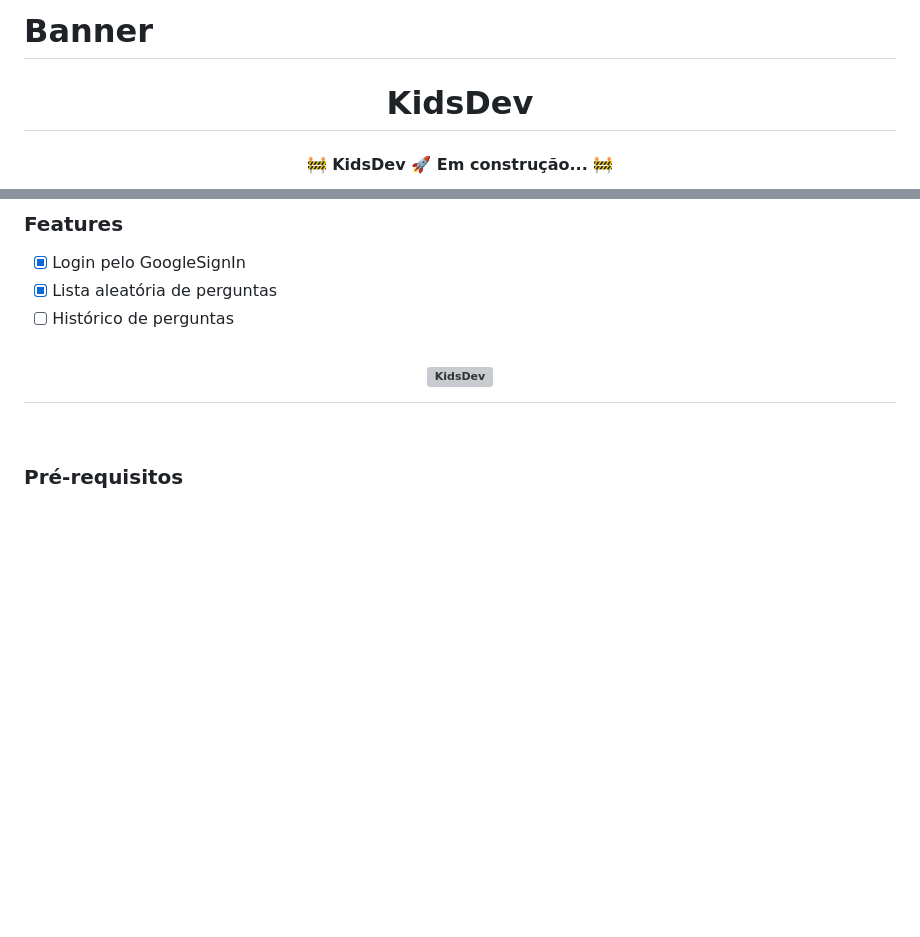
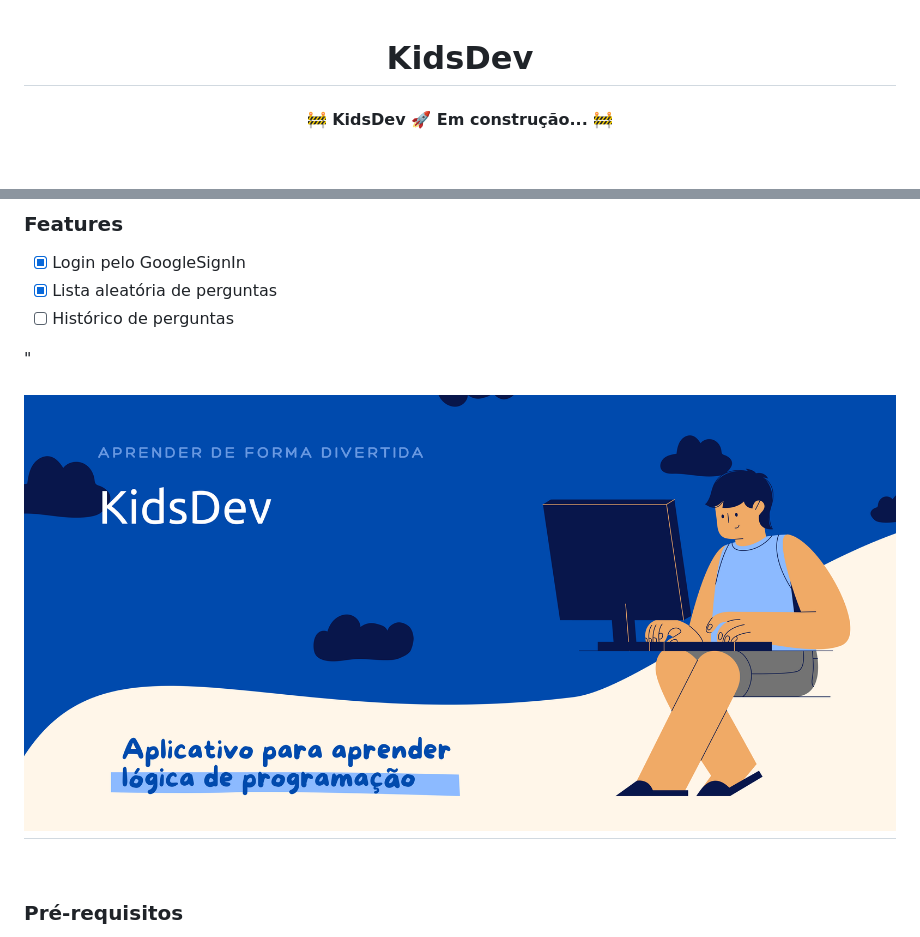
Before and after one commit to Fabiopmfilho/TeenDev, a Markdown page: README.md, 2 parts joined by grey strips. GitHub-like rendering; pictures changed too: github/banner.png (added); blank space fills up the shorter version; grey boxes are pictures that could not be loaded.

Commit message:
update banner readme

```diff
--- a/README.md
+++ b/README.md
@@ -1,6 +1,3 @@
-<!-- banner -->
-# Banner
-
 <!-- titulo -->
 <h1 align='center'>KidsDev</h1>
 
@@ -27,10 +24,10 @@ Um aplicativo de perguntas e respostas para ensinar de forma simples o principio
 - [x] Lista aleatória de perguntas
 - [ ] Histórico de perguntas
 
-<!-- demonstração de aplicação -->
+<!-- demonstração de aplicação -->"
 <!-- link do apk e fotos -->
 <h1 align="center">
-  <img alt="KidsDev" title="#KidsDev" src="#" />
+  <img alt="KidsDev" title="#KidsDev" src="./github/banner.png" />
 </h1><br>
 
 ### Pré-requisitos
```
Also changed, not shown: 8 other files.
